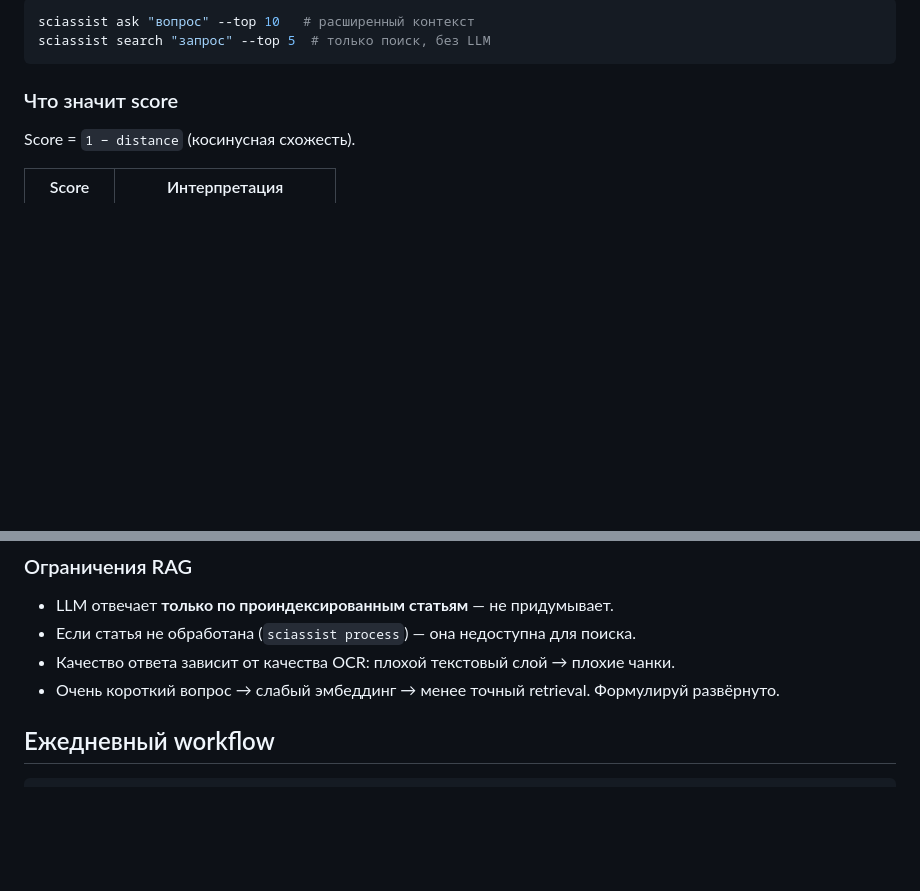
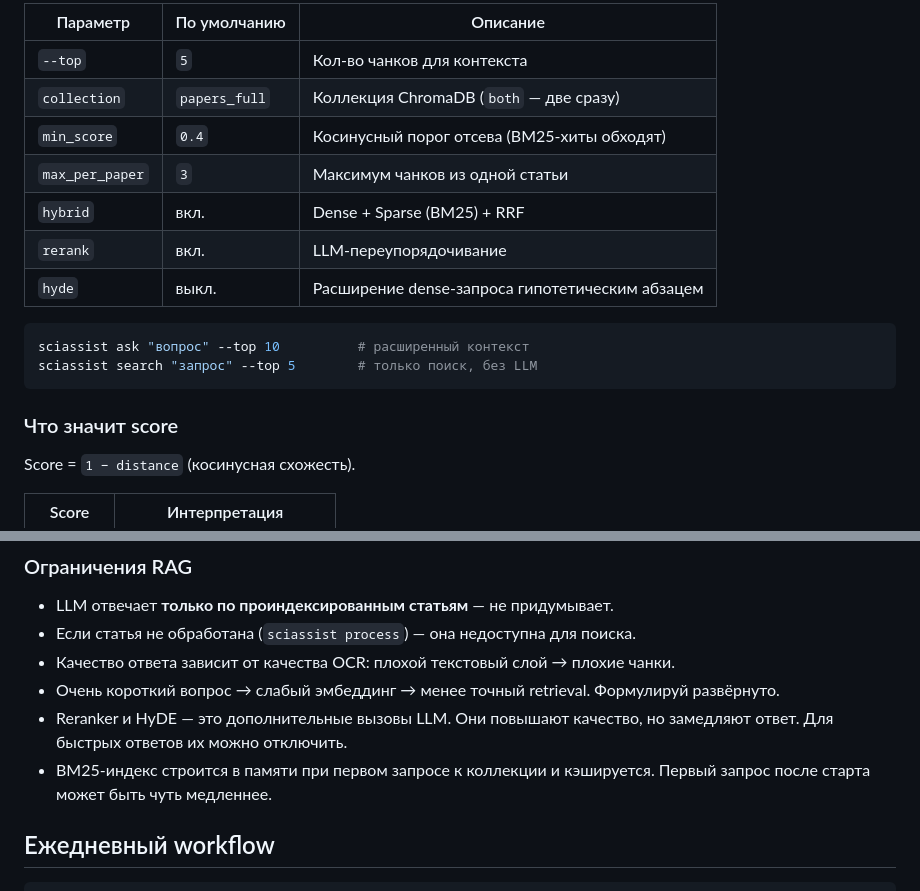
Before and after one commit to ChayannFamali/SciAssist, a Markdown page: README.md, 2 parts joined by grey strips. Rendered like a GitHub page; blank space fills up the shorter version.

````diff
--- a/README.md
+++ b/README.md
@@ -120,7 +163,17 @@ PDF → olmocr (OCR) → Markdown → чанки по разделам → эм
 
-```powershell
-sciassist ask "вопрос" --top 10   # расширенный контекст
-sciassist search "запрос" --top 5  # только поиск, без LLM
+| Параметр        | По умолчанию  | Описание |
+|-----------------|---------------|----------|
+| `--top`         | `5`           | Кол-во чанков для контекста |
+| `collection`    | `papers_full` | Коллекция ChromaDB (`both` — две сразу) |
+| `min_score`     | `0.4`         | Косинусный порог отсева (BM25-хиты обходят) |
+| `max_per_paper` | `3`           | Максимум чанков из одной статьи |
+| `hybrid`        | вкл.          | Dense + Sparse (BM25) + RRF |
+| `rerank`        | вкл.          | LLM-переупорядочивание |
+| `hyde`          | выкл.         | Расширение dense-запроса гипотетическим абзацем |
+
+```bash
+sciassist ask "вопрос" --top 10          # расширенный контекст
+sciassist search "запрос" --top 5        # только поиск, без LLM
 ```
 
 ### Что значит score
@@ -139,6 +192,10 @@ Score = `1 − distance` (косинусная схожесть).
 - Если статья не обработана (`sciassist process`) — она недоступна для поиска.
 - Качество ответа зависит от качества OCR: плохой текстовый слой → плохие чанки.
 - Очень короткий вопрос → слабый эмбеддинг → менее точный retrieval. Формулируй развёрнуто.
+- Reranker и HyDE — это дополнительные вызовы LLM. Они повышают качество, но
+  замедляют ответ. Для быстрых ответов их можно отключить.
+- BM25-индекс строится в памяти при первом запросе к коллекции и кэшируется.
+  Первый запрос после старта может быть чуть медленнее.
 
 ## Ежедневный workflow
 
````
Also changed, not shown: other parts of README.md (+66 -23 lines).
